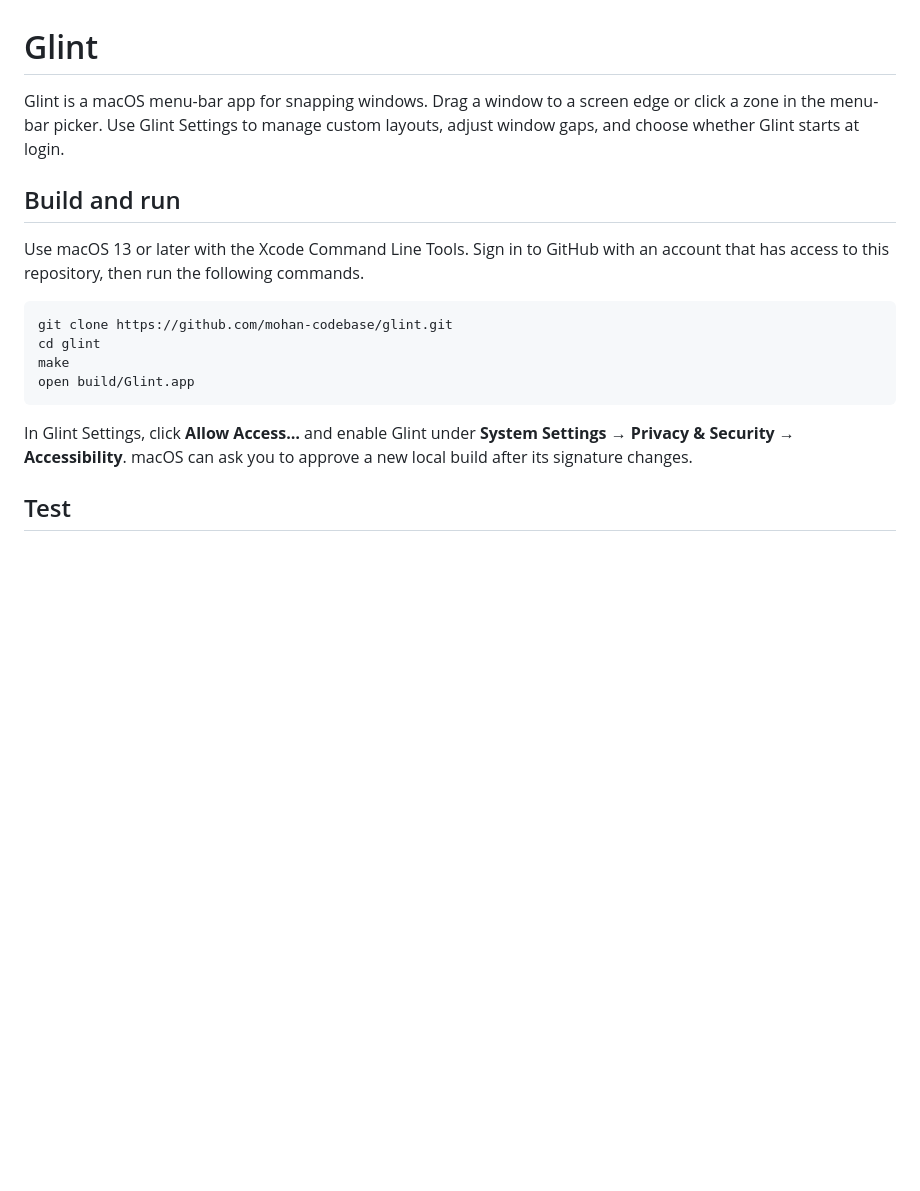
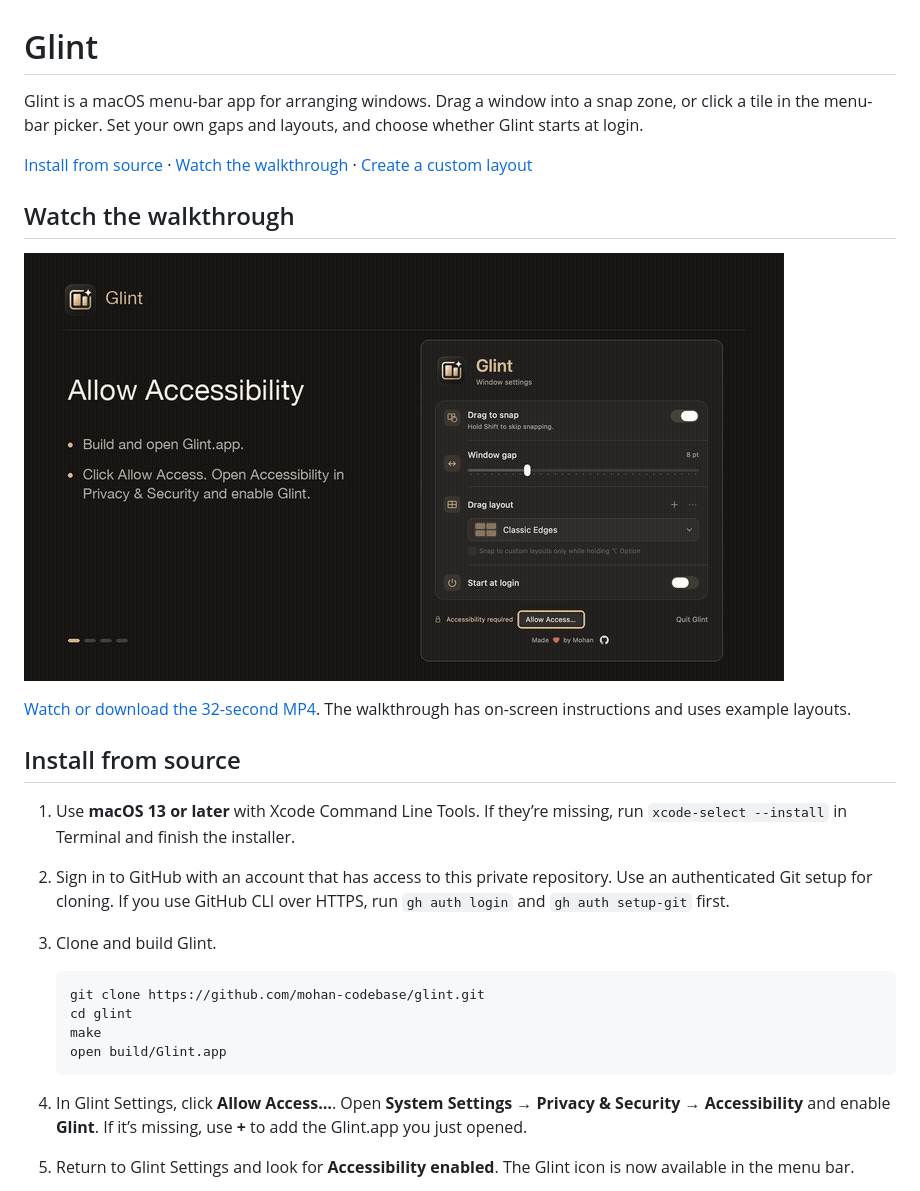
Before and after one commit to mohan-codebase/glint, a Markdown page: README.md, the part around one of its changes. Drawn GitHub-style; pictures changed too: docs/media/glint-walkthrough.gif (added); blank space fills up the shorter version.

Commit message:
Document Glint setup and add a visual walkthrough

````diff
--- a/README.md
+++ b/README.md
@@ -1,18 +1,28 @@
 # Glint
 
-Glint is a macOS menu-bar app for snapping windows. Drag a window to a screen edge or click a zone in the menu-bar picker. Use Glint Settings to manage custom layouts, adjust window gaps, and choose whether Glint starts at login.
+Glint is a macOS menu-bar app for arranging windows. Drag a window into a snap zone, or click a tile in the menu-bar picker. Set your own gaps and layouts, and choose whether Glint starts at login.
 
-## Build and run
+[Install from source](#install-from-source) · [Watch the walkthrough](#watch-the-walkthrough) · [Create a custom layout](#create-a-custom-layout)
 
-Use macOS 13 or later with the Xcode Command Line Tools. Sign in to GitHub with an account that has access to this repository, then run the following commands.
+## Watch the walkthrough
 
-```sh
-git clone https://github.com/mohan-codebase/glint.git
-cd glint
-make
-open build/Glint.app
-```
+[![Glint walkthrough showing the settings, window snapping, and custom layout editor](docs/media/glint-walkthrough.gif)](docs/media/glint-walkthrough.mp4)
 
-In Glint Settings, click **Allow Access…** and enable Glint under **System Settings → Privacy & Security → Accessibility**. macOS can ask you to approve a new local build after its signature changes.
+[Watch or download the 32-second MP4](docs/media/glint-walkthrough.mp4). The walkthrough has on-screen instructions and uses example layouts.
 
-## Test
+## Install from source
+
+1. Use **macOS 13 or later** with Xcode Command Line Tools. If they’re missing, run `xcode-select --install` in Terminal and finish the installer.
+2. Sign in to GitHub with an account that has access to this private repository. Use an authenticated Git setup for cloning. If you use GitHub CLI over HTTPS, run `gh auth login` and `gh auth setup-git` first.
+3. Clone and build Glint.
+
+   ```sh
+   git clone https://github.com/mohan-codebase/glint.git
+   cd glint
+   make
+   open build/Glint.app
+   ```
+
+4. In Glint Settings, click **Allow Access…**. Open **System Settings → Privacy & Security → Accessibility** and enable **Glint**. If it’s missing, use **+** to add the Glint.app you just opened.
+5. Return to Glint Settings and look for **Accessibility enabled**. The Glint icon is now available in the menu bar.
+
````
Also changed, not shown: other parts of README.md (+42 -1 lines), docs/media/layout-editor.png (added), docs/media/menu-bar-picker.png (added), docs/media/settings.png (added), 1 other file.
